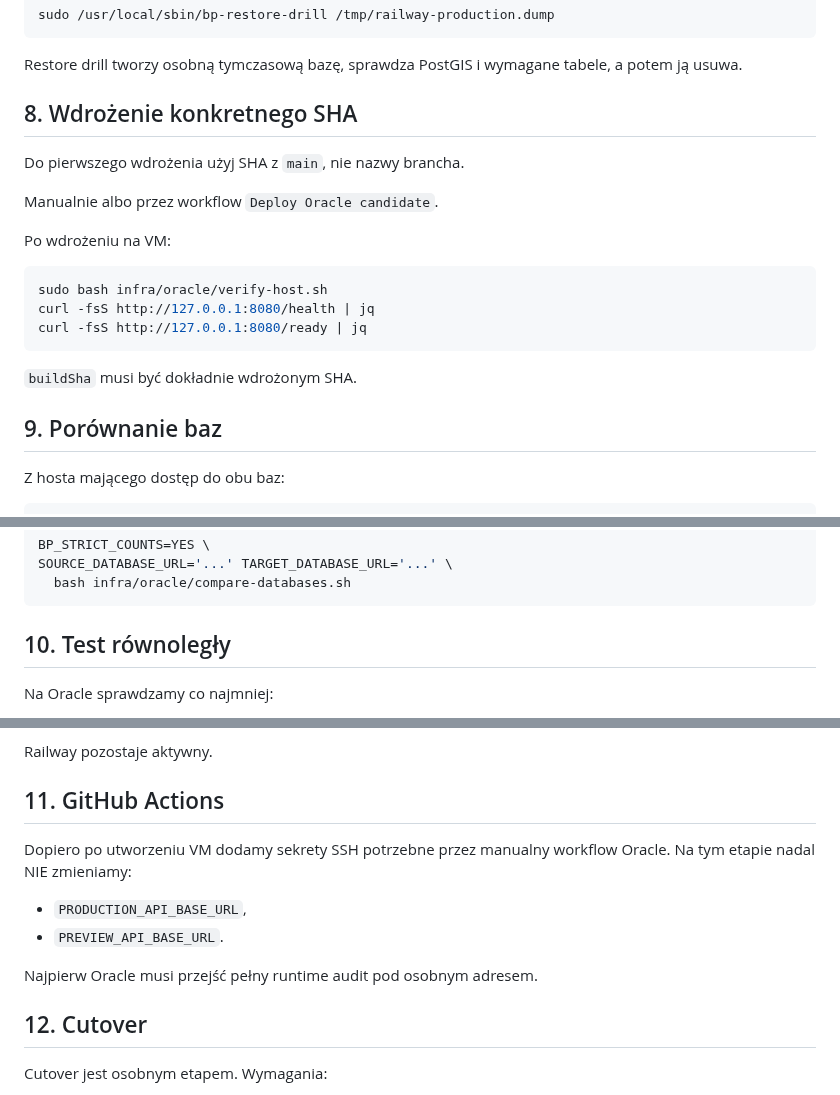
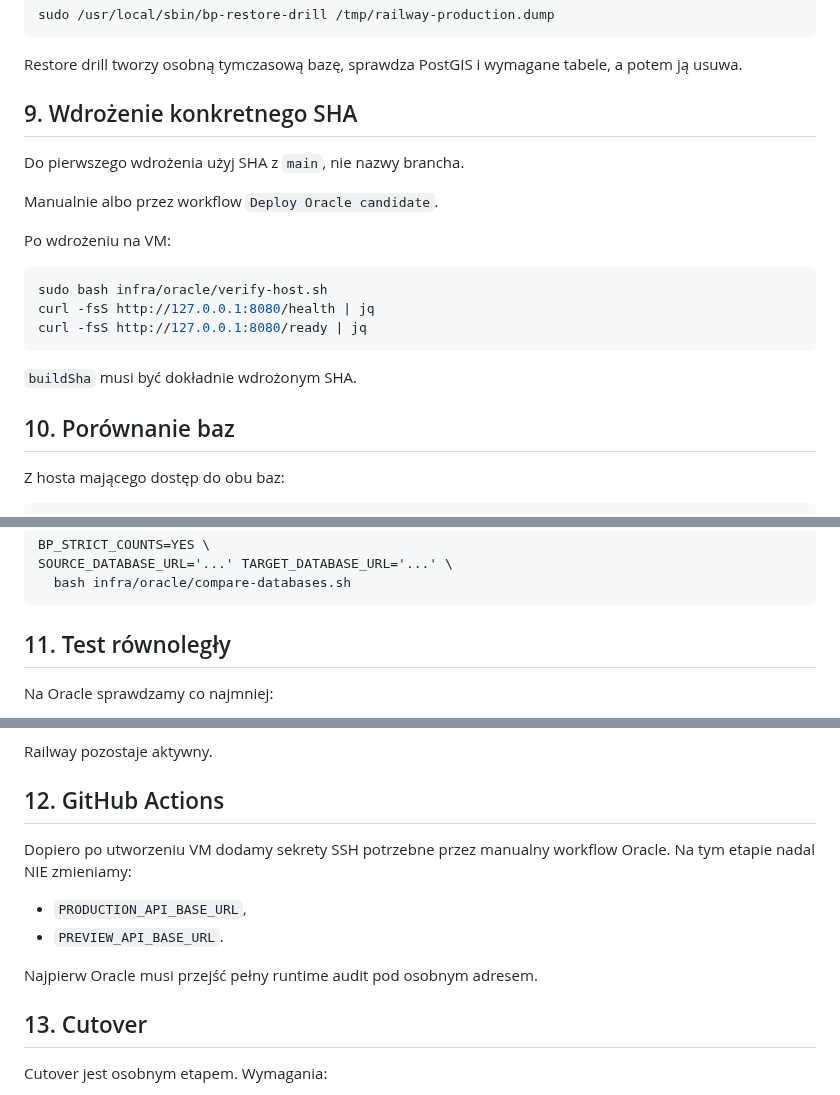
Before and after one commit to mmaatteusz/bezpieczna-polska, a Markdown page: docs/ORACLE_CUTOVER_RUNBOOK.md, 3 parts joined by grey strips. Drawn GitHub-style.

````diff
--- a/docs/ORACLE_CUTOVER_RUNBOOK.md
+++ b/docs/ORACLE_CUTOVER_RUNBOOK.md
@@ -117,7 +125,7 @@ sudo /usr/local/sbin/bp-restore-drill /tmp/railway-production.dump
 
 Restore drill tworzy osobną tymczasową bazę, sprawdza PostGIS i wymagane tabele, a potem ją usuwa.
 
-## 8. Wdrożenie konkretnego SHA
+## 9. Wdrożenie konkretnego SHA
 
 Do pierwszego wdrożenia użyj SHA z `main`, nie nazwy brancha.
 
@@ -133,7 +141,7 @@ curl -fsS http://127.0.0.1:8080/ready | jq
 
 `buildSha` musi być dokładnie wdrożonym SHA.
 
-## 9. Porównanie baz
+## 10. Porównanie baz
 
 Z hosta mającego dostęp do obu baz:
 
@@ -153,7 +161,7 @@ SOURCE_DATABASE_URL='...' TARGET_DATABASE_URL='...' \
   bash infra/oracle/compare-databases.sh
 ```
 
-## 10. Test równoległy
+## 11. Test równoległy
 
 Na Oracle sprawdzamy co najmniej:
 
@@ -172,7 +180,7 @@ Na Oracle sprawdzamy co najmniej:
 
 Railway pozostaje aktywny.
 
-## 11. GitHub Actions
+## 12. GitHub Actions
 
 Dopiero po utworzeniu VM dodamy sekrety SSH potrzebne przez manualny workflow Oracle. Na tym etapie nadal NIE zmieniamy:
 
@@ -181,7 +189,7 @@ Dopiero po utworzeniu VM dodamy sekrety SSH potrzebne przez manualny workflow Or
 
 Najpierw Oracle musi przejść pełny runtime audit pod osobnym adresem.
 
-## 12. Cutover
+## 13. Cutover
 
 Cutover jest osobnym etapem. Wymagania:
 
````
Also changed, not shown: other parts of docs/ORACLE_CUTOVER_RUNBOOK.md (+14 -6 lines).
